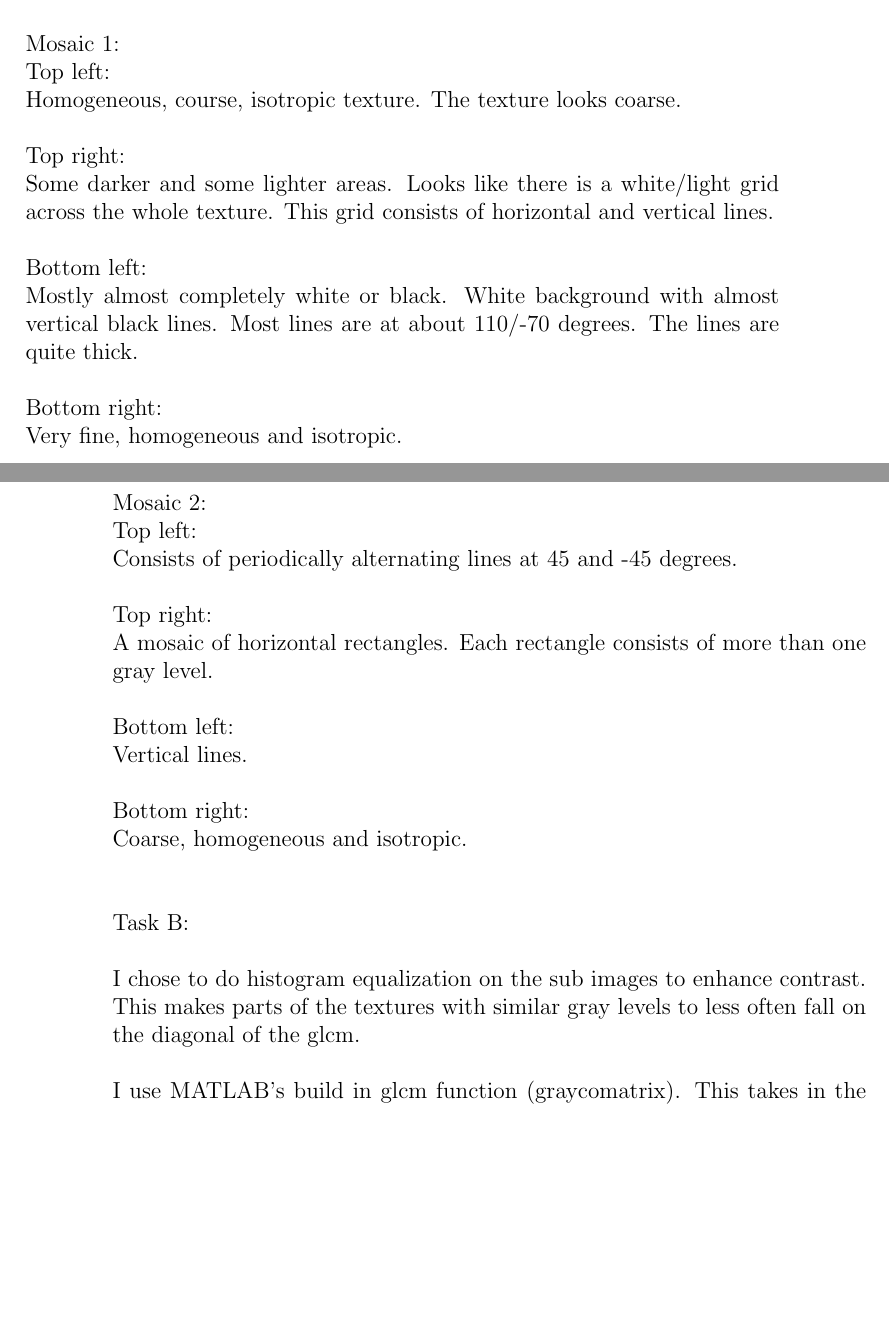
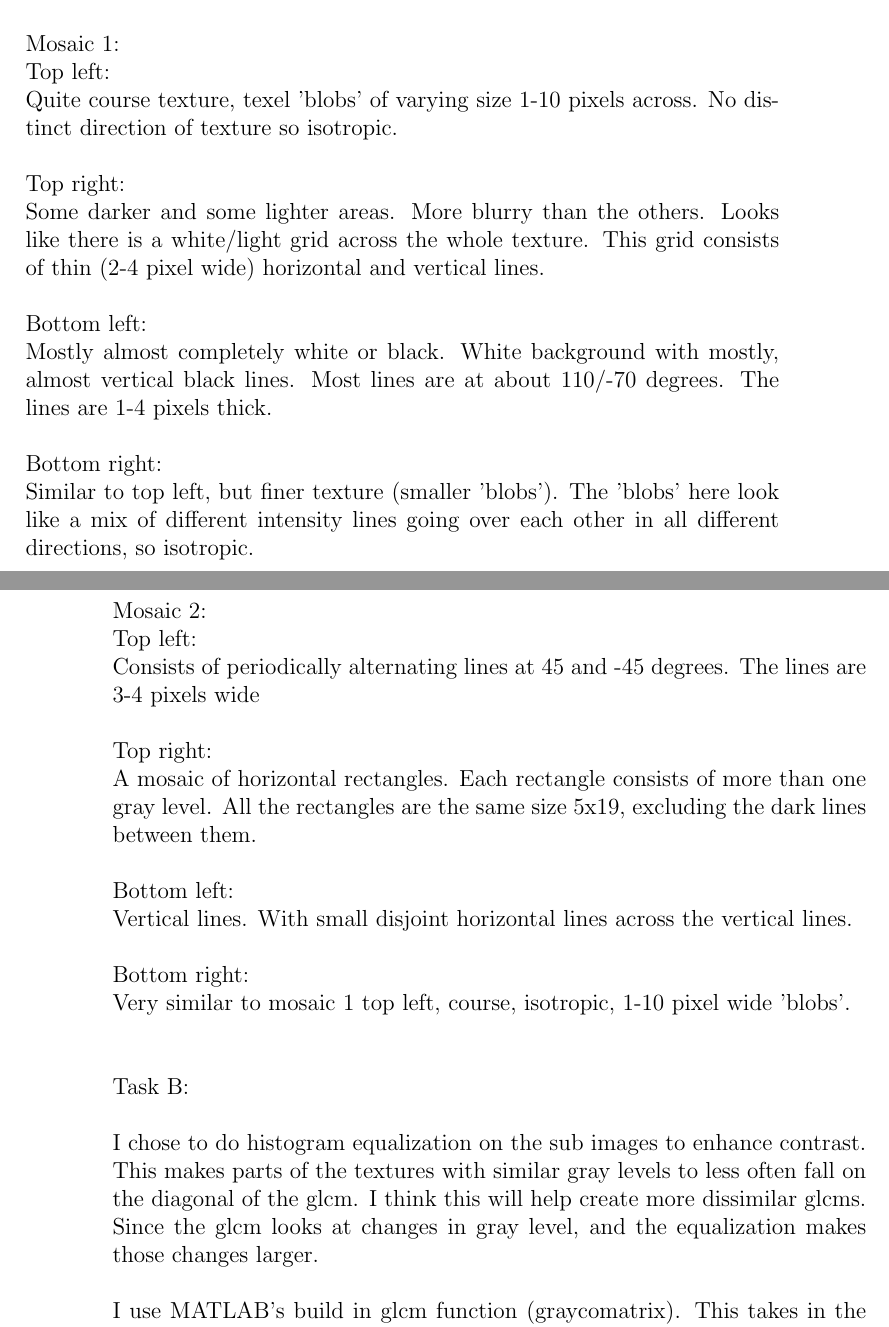
Before and after one commit to Espen-git/IN5520, a LaTeX document (Project_1/Project1.tex): two parts of pages 1 and 2 of 10, joined at a grey line, cut so that both start at the same text, the shorter picture padded with empty space. Compiled offline with pdfLaTeX.

Commit message:
Gjort mer på oblig 1

```diff
--- a/Project_1/Project1.tex
+++ b/Project_1/Project1.tex
@@ -11,35 +11,35 @@ Task A:\\
 \ \\
 Mosaic 1:\\
 Top left:\\
-Homogeneous, course, isotropic texture. The texture looks coarse.\\
+Quite course texture, texel 'blobs' of varying size 1-10 pixels across. No distinct direction of texture so isotropic.\\
 \ \\
 Top right:\\
-Some darker and some lighter areas. Looks like there is a white/light grid across the whole texture. This grid consists of horizontal and vertical lines.\\
+Some darker and some lighter areas. More blurry than the others. Looks like there is a white/light grid across the whole texture. This grid consists of thin (2-4 pixel wide) horizontal and vertical lines.\\
 \ \\
 Bottom left:\\
-Mostly almost completely white or black. White background with almost vertical black lines. Most lines are at about 110/-70 degrees. The lines are quite thick.\\
+Mostly almost completely white or black. White background with mostly, almost vertical black lines. Most lines are at about 110/-70 degrees. The lines are 1-4 pixels thick.\\
 \ \\
 Bottom right:\\
-Very fine, homogeneous and isotropic.\\
+Similar to top left, but finer texture (smaller 'blobs'). The 'blobs' here look like a mix of different intensity lines going over each other in all different directions, so isotropic.\\
 \newpage
 \ \\
 Mosaic 2:\\
 Top left:\\
-Consists of periodically alternating lines at 45 and -45 degrees.\\
+Consists of periodically alternating lines at 45 and -45 degrees. The lines are 3-4 pixels wide\\
 \ \\
 Top right:\\
-A mosaic of horizontal rectangles. Each rectangle consists of more than one gray level.\\
+A mosaic of horizontal rectangles. Each rectangle consists of more than one gray level. All the rectangles are the same size 5x19, excluding the dark lines between them.\\
 \ \\
 Bottom left:\\
-Vertical lines.\\
+Vertical lines. With small disjoint horizontal lines across the vertical lines.\\
 \ \\
 Bottom right:\\
-Coarse, homogeneous and isotropic.\\
+Very similar to mosaic 1 top left, course, isotropic, 1-10 pixel wide 'blobs'.\\
 \ \\
 \ \\
 Task B:\\
 \ \\
-I chose to do histogram equalization on the sub images to enhance contrast. This makes parts of the textures with similar gray levels to less often fall on the diagonal of the glcm.\\
+I chose to do histogram equalization on the sub images to enhance contrast. This makes parts of the textures with similar gray levels to less often fall on the diagonal of the glcm. I think this will help create more dissimilar glcms. Since the glcm looks at changes in gray level, and the equalization makes those changes larger.\\
 \ \\
 I use MATLAB's build in glcm function (graycomatrix). This takes in the parameters $(d, \theta)$ on the form (dy, dx), so i will use this format for the parameters/offset in the report.\\
 \ \\
```
Also changed, not shown: Project_1/Project1.pdf, 9 other files.
